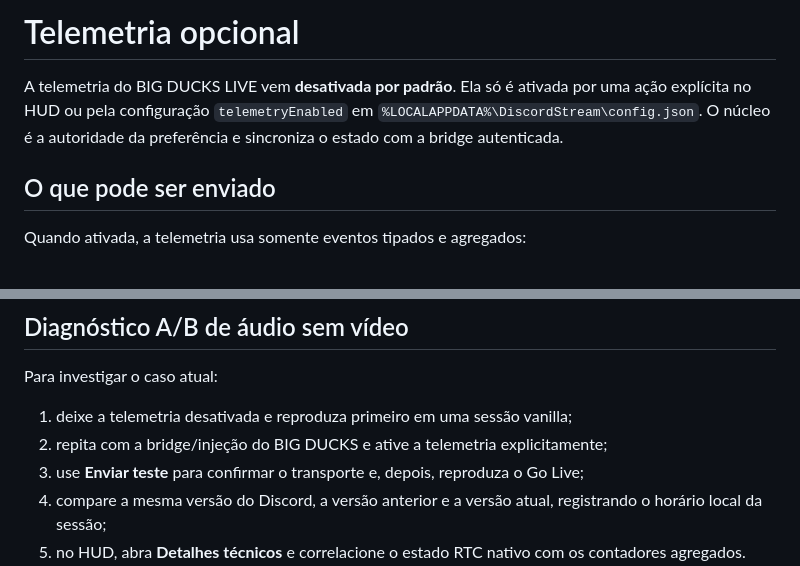
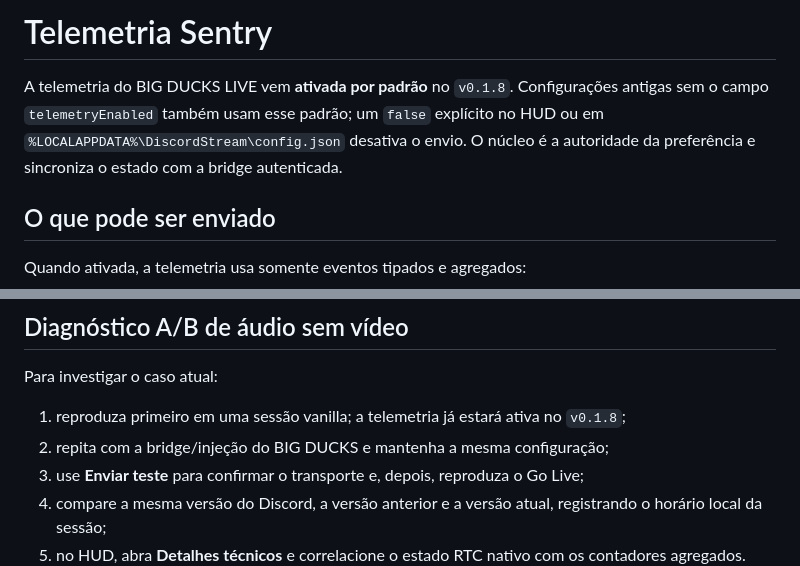
Before and after one commit to alikwelyn/bigducks-live, a Markdown page: docs/telemetry.md, 2 parts joined by grey strips. Drawn GitHub-style.

```diff
--- a/docs/telemetry.md
+++ b/docs/telemetry.md
@@ -1,6 +1,6 @@
-# Telemetria opcional
+# Telemetria Sentry
 
-A telemetria do BIG DUCKS LIVE vem **desativada por padrão**. Ela só é ativada por uma ação explícita no HUD ou pela configuração `telemetryEnabled` em `%LOCALAPPDATA%\DiscordStream\config.json`. O núcleo é a autoridade da preferência e sincroniza o estado com a bridge autenticada.
+A telemetria do BIG DUCKS LIVE vem **ativada por padrão** no `v0.1.8`. Configurações antigas sem o campo `telemetryEnabled` também usam esse padrão; um `false` explícito no HUD ou em `%LOCALAPPDATA%\DiscordStream\config.json` desativa o envio. O núcleo é a autoridade da preferência e sincroniza o estado com a bridge autenticada.
 
 ## O que pode ser enviado
 
@@ -32,8 +32,8 @@ Eventos que já chegaram ao Sentry não podem ser removidos pelo BIG DUCKS. Para
 
 Para investigar o caso atual:
 
-1. deixe a telemetria desativada e reproduza primeiro em uma sessão vanilla;
-2. repita com a bridge/injeção do BIG DUCKS e ative a telemetria explicitamente;
+1. reproduza primeiro em uma sessão vanilla; a telemetria já estará ativa no `v0.1.8`;
+2. repita com a bridge/injeção do BIG DUCKS e mantenha a mesma configuração;
 3. use **Enviar teste** para confirmar o transporte e, depois, reproduza o Go Live;
 4. compare a mesma versão do Discord, a versão anterior e a versão atual, registrando o horário local da sessão;
 5. no HUD, abra **Detalhes técnicos** e correlacione o estado RTC nativo com os contadores agregados.
```
Also changed, not shown: README.md (+5 -5 lines).
